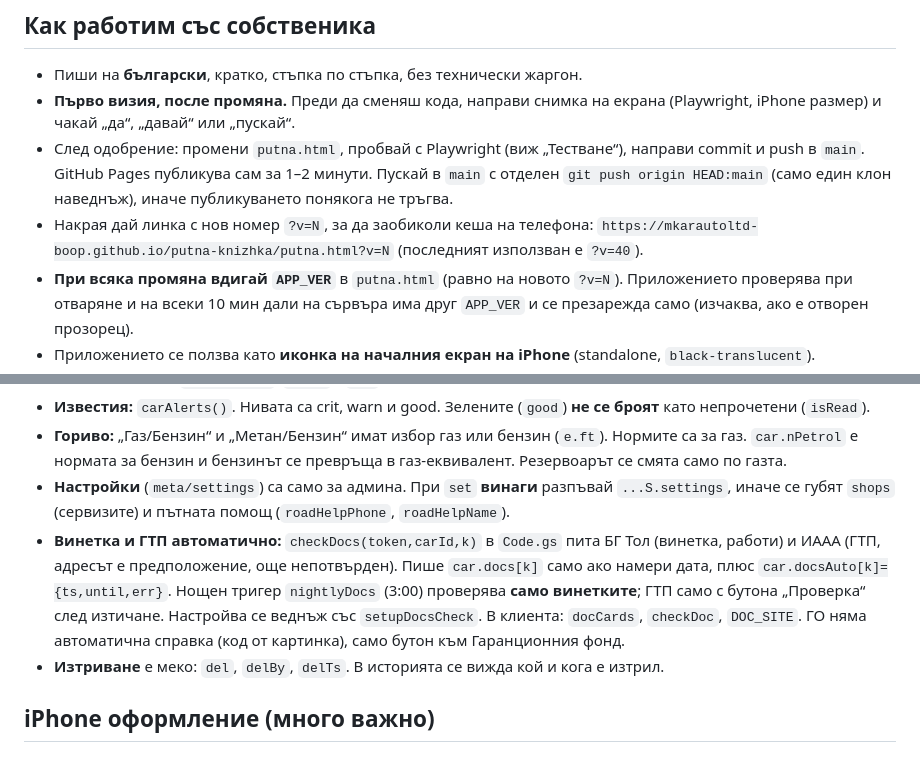
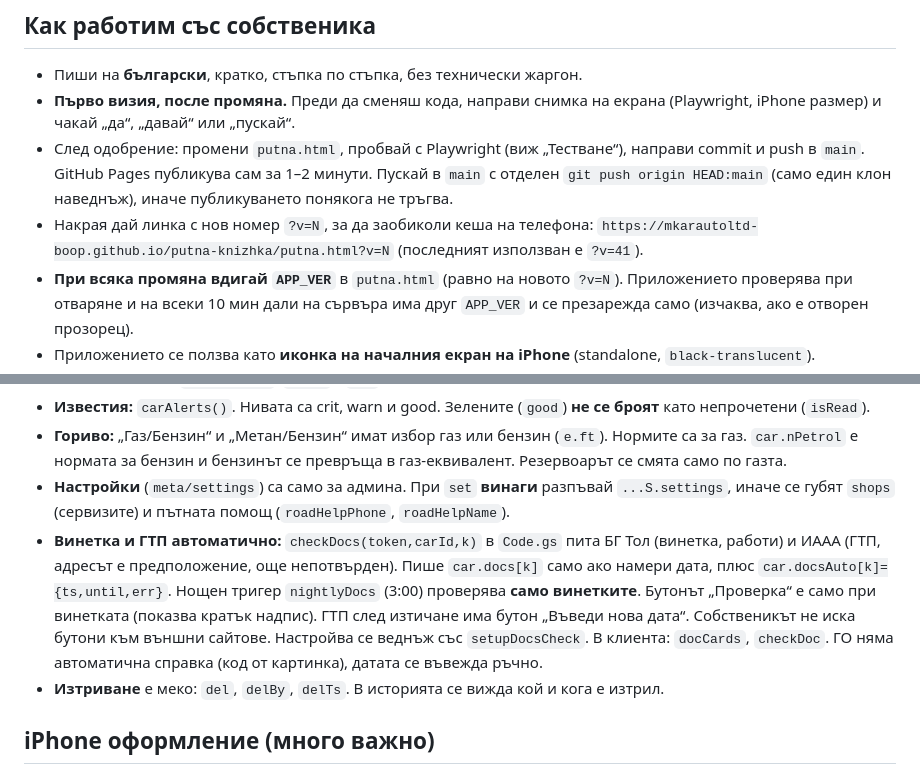
Before and after one commit to mkarautoltd-boop/putna-knizhka, a Markdown page: CLAUDE.md, 2 parts joined by grey strips. GitHub-like rendering.

Commit message:
CLAUDE.md: v41 и бележки за документите
Co-Authored-By: Claude Opus 5.5 <noreply@anthropic.com>
Claude-Session: https://claude.ai/code/session_01CCrHM9maP3217wo7ac83Bs

```diff
--- a/CLAUDE.md
+++ b/CLAUDE.md
@@ -9,7 +9,7 @@
 - След одобрение: промени `putna.html`, пробвай с Playwright (виж „Тестване“), направи commit и push в `main`. GitHub Pages публикува сам за 1–2 минути. Пускай в `main` с отделен `git push origin HEAD:main` (само един клон наведнъж), иначе публикуването понякога не тръгва.
 - Накрая дай линка с нов номер `?v=N`, за да заобиколи кеша на телефона:
   `https://mkarautoltd-boop.github.io/putna-knizhka/putna.html?v=N`
-  (последният използван е `?v=40`).
+  (последният използван е `?v=41`).
 - **При всяка промяна вдигай `APP_VER`** в `putna.html` (равно на новото `?v=N`). Приложението проверява при отваряне и на всеки 10 мин дали на сървъра има друг `APP_VER` и се презарежда само (изчаква, ако е отворен прозорец).
 - Приложението се ползва като **иконка на началния екран на iPhone** (standalone, `black-translucent`).
 
@@ -35,7 +35,7 @@
 - **Известия:** `carAlerts()`. Нивата са crit, warn и good. Зелените (`good`) **не се броят** като непрочетени (`isRead`).
 - **Гориво:** „Газ/Бензин“ и „Метан/Бензин“ имат избор газ или бензин (`e.ft`). Нормите са за газ. `car.nPetrol` е нормата за бензин и бензинът се превръща в газ-еквивалент. Резервоарът се смята само по газта.
 - **Настройки** (`meta/settings`) са само за админа. При `set` **винаги** разпъвай `...S.settings`, иначе се губят `shops` (сервизите) и пътната помощ (`roadHelpPhone`, `roadHelpName`).
-- **Винетка и ГТП автоматично:** `checkDocs(token,carId,k)` в `Code.gs` пита БГ Тол (винетка, работи) и ИААА (ГТП, адресът е предположение, още непотвърден). Пише `car.docs[k]` само ако намери дата, плюс `car.docsAuto[k]={ts,until,err}`. Нощен тригер `nightlyDocs` (3:00) проверява **само винетките**; ГТП само с бутона „Проверка“ след изтичане. Настройва се веднъж със `setupDocsCheck`. В клиента: `docCards`, `checkDoc`, `DOC_SITE`. ГО няма автоматична справка (код от картинка), само бутон към Гаранционния фонд.
+- **Винетка и ГТП автоматично:** `checkDocs(token,carId,k)` в `Code.gs` пита БГ Тол (винетка, работи) и ИААА (ГТП, адресът е предположение, още непотвърден). Пише `car.docs[k]` само ако намери дата, плюс `car.docsAuto[k]={ts,until,err}`. Нощен тригер `nightlyDocs` (3:00) проверява **само винетките**. Бутонът „Проверка“ е само при винетката (показва кратък надпис). ГТП след изтичане има бутон „Въведи нова дата“. Собственикът не иска бутони към външни сайтове. Настройва се веднъж със `setupDocsCheck`. В клиента: `docCards`, `checkDoc`. ГО няма автоматична справка (код от картинка), датата се въвежда ръчно.
 - **Изтриване** е меко: `del`, `delBy`, `delTs`. В историята се вижда кой и кога е изтрил.
 
 ## iPhone оформление (много важно)
```
